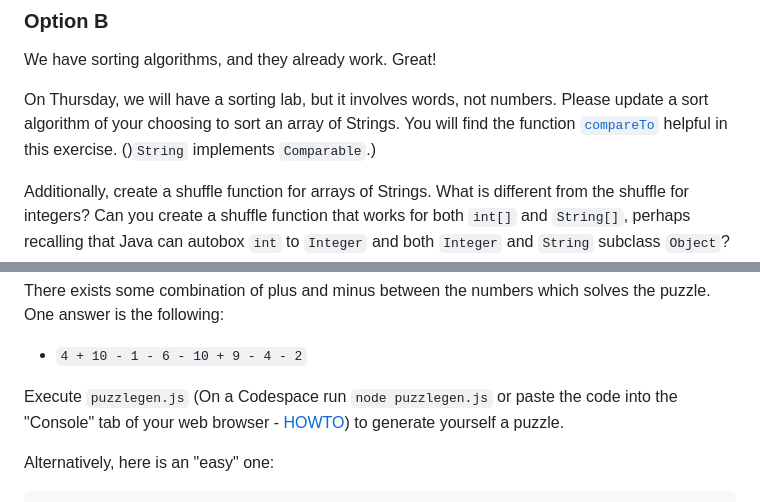
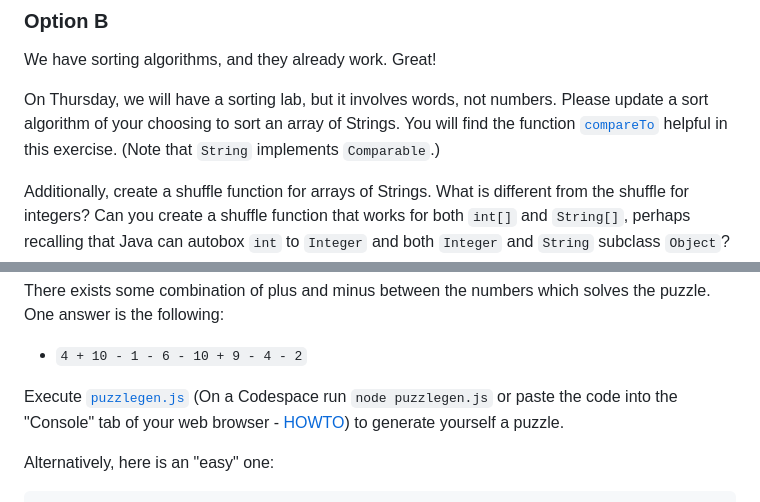
Before and after one commit to natoftheboonies/apcs-2023, a Markdown page: unit10/10-5.md, 2 parts joined by grey strips. GitHub-like rendering.

```diff
--- a/unit10/10-5.md
+++ b/unit10/10-5.md
@@ -89,7 +89,7 @@ For each:
 
 We have sorting algorithms, and they already work. Great!
 
-On Thursday, we will have a sorting lab, but it involves words, not numbers. Please update a sort algorithm of your choosing to sort an array of Strings. You will find the function [`compareTo`](https://docs.oracle.com/javase/8/docs/api/java/lang/Comparable.html#compareTo-T-) helpful in this exercise. ()`String` implements `Comparable`.)
+On Thursday, we will have a sorting lab, but it involves words, not numbers. Please update a sort algorithm of your choosing to sort an array of Strings. You will find the function [`compareTo`](https://docs.oracle.com/javase/8/docs/api/java/lang/Comparable.html#compareTo-T-) helpful in this exercise. (Note that `String` implements `Comparable`.)
 
 Additionally, create a shuffle function for arrays of Strings. What is different from the shuffle for integers? Can you create a shuffle function that works for both `int[]` and `String[]`, perhaps recalling that Java can autobox `int` to `Integer` and both `Integer` and `String` subclass `Object`?
 After you have considered this, [see here](https://stackoverflow.com/a/45918658).
@@ -114,7 +114,7 @@ One answer is the following:
 
 - `4 + 10 - 1 - 6 - 10 + 9 - 4 - 2`
 
-Execute `puzzlegen.js` (On a Codespace run `node puzzlegen.js` or paste the code into the "Console" tab of your web browser - [HOWTO](https://appuals.com/open-browser-console/)) to generate yourself a puzzle.
+Execute [`puzzlegen.js`](puzzlegen.js) (On a Codespace run `node puzzlegen.js` or paste the code into the "Console" tab of your web browser - [HOWTO](https://appuals.com/open-browser-console/)) to generate yourself a puzzle.
 
 Alternatively, here is an "easy" one:
 
```
Also changed, not shown: git/Window-NoAdmin.md (+2 -2 lines).
